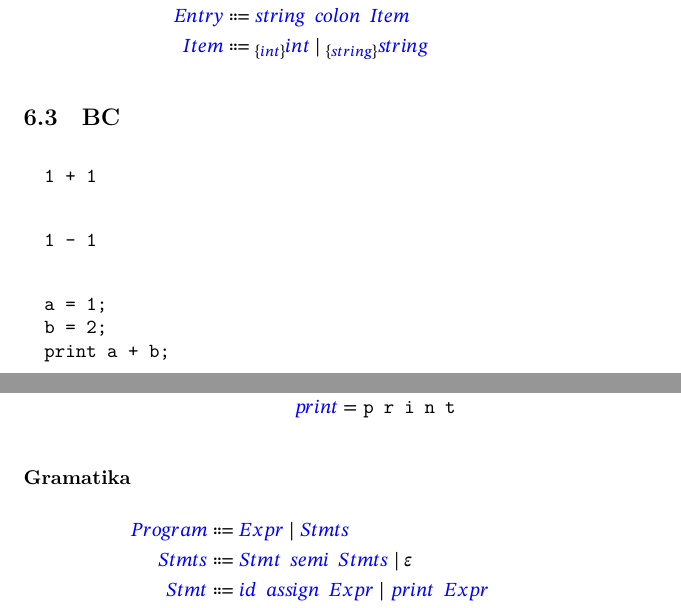
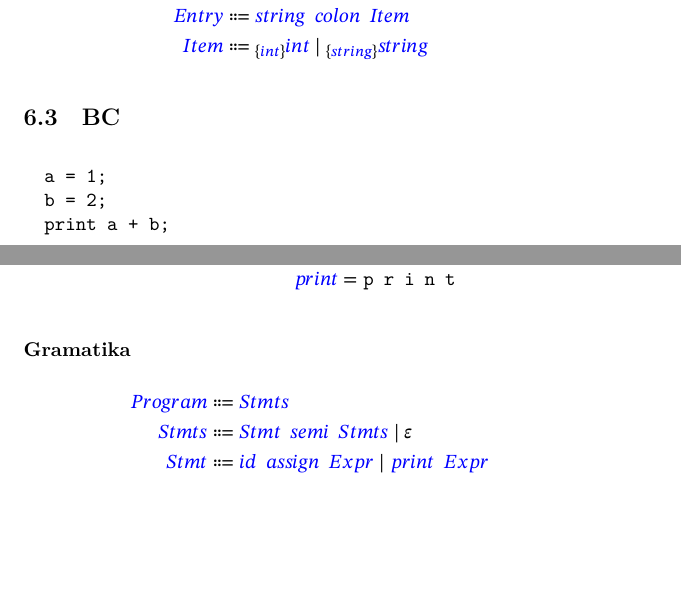
Before and after one commit to brokenpylons/LL, a LaTeX document (src/paper.tex): two parts of pages 25 and 26 of 28, joined at a grey line, cut so that both start at the same text, the shorter picture padded with empty space. Compiled offline with LuaLaTeX.

Commit message:
Corrections

```diff
--- a/src/paper.tex
+++ b/src/paper.tex
@@ -1433,12 +1433,6 @@ Primer kode za jezike, ki so bolj podobni C:
 
 \subsection{BC}
 \begin{verbatim}
-  1 + 1
-\end{verbatim}
-\begin{verbatim}
-  1 - 1
-\end{verbatim}
-\begin{verbatim}
   a = 1;
   b = 2;
   print a + b;
@@ -1464,7 +1458,7 @@ Primer kode za jezike, ki so bolj podobni C:
 \subsubsection*{Gramatika}
 \begin{equation*}
   \begin{aligned}
-    \Symbol{Program} &\Arrow \Symbol{Expr} \Union \Symbol{Stmts}\\
+    \Symbol{Program} &\Arrow \Symbol{Stmts}\\
     \Symbol{Stmts} &\Arrow \Symbol{Stmt} \Seq \Symbol{semi} \Seq \Symbol{Stmts} \Union \Null\\
     \Symbol{Stmt} &\Arrow \Symbol{id} \Seq \Symbol{assign} \Seq \Symbol{Expr} \Union \Symbol{print} \Seq \Symbol{Expr}\\
     \Symbol{Expr} &\Arrow \Symbol{Term} \Seq \Symbol{Expr'}\\
```
Also changed, not shown: src/paper.tex (2 more changed lines).
